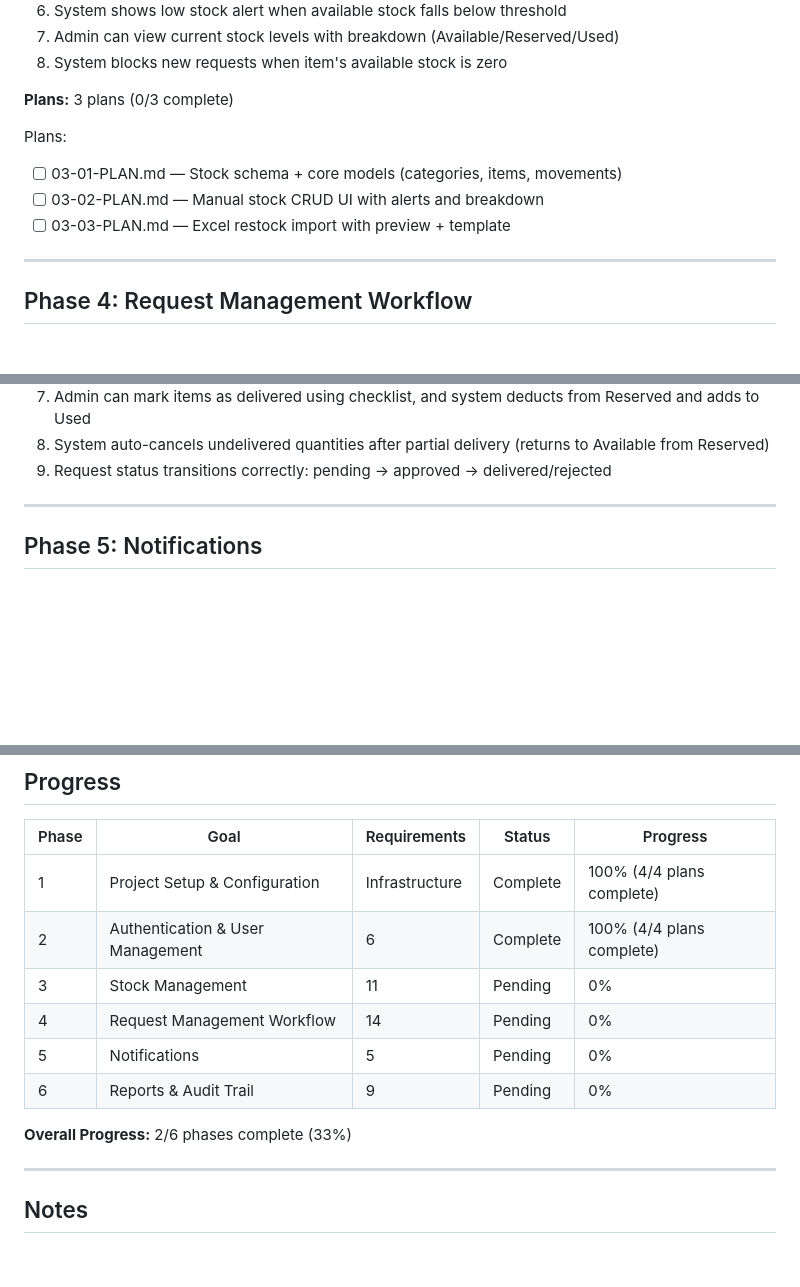
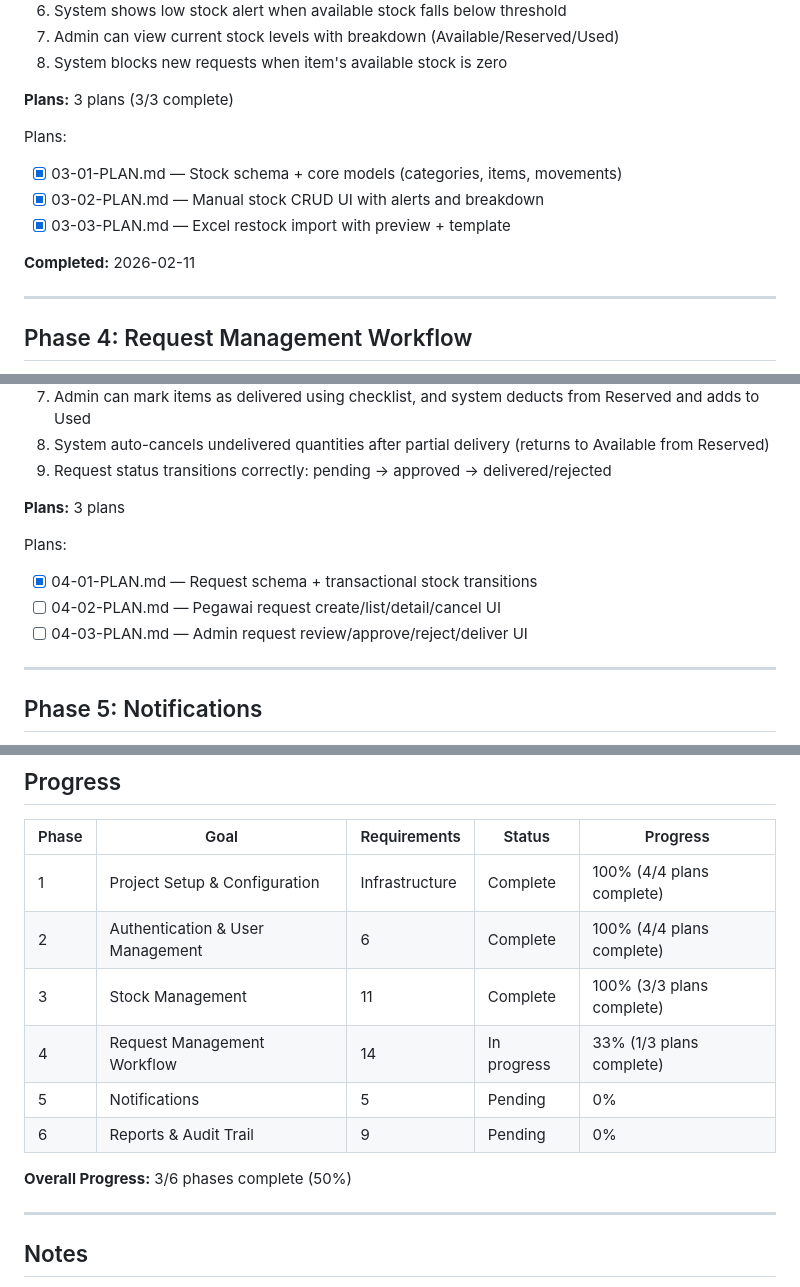
Before and after one commit to rtriadi/siat, a Markdown page: .planning/ROADMAP.md, 3 parts joined by grey strips. GitHub-like rendering; blank space fills up the shorter version.

```diff
--- a/.planning/ROADMAP.md
+++ b/.planning/ROADMAP.md
@@ -93,12 +93,14 @@ Plans:
 7. Admin can view current stock levels with breakdown (Available/Reserved/Used)
 8. System blocks new requests when item's available stock is zero
 
-**Plans:** 3 plans (0/3 complete)
+**Plans:** 3 plans (3/3 complete)
 
 Plans:
-- [ ] 03-01-PLAN.md — Stock schema + core models (categories, items, movements)
-- [ ] 03-02-PLAN.md — Manual stock CRUD UI with alerts and breakdown
-- [ ] 03-03-PLAN.md — Excel restock import with preview + template
+- [x] 03-01-PLAN.md — Stock schema + core models (categories, items, movements)
+- [x] 03-02-PLAN.md — Manual stock CRUD UI with alerts and breakdown
+- [x] 03-03-PLAN.md — Excel restock import with preview + template
+
+**Completed:** 2026-02-11
 
 ---
 
@@ -121,6 +123,13 @@ Plans:
 7. Admin can mark items as delivered using checklist, and system deducts from Reserved and adds to Used
 8. System auto-cancels undelivered quantities after partial delivery (returns to Available from Reserved)
 9. Request status transitions correctly: pending → approved → delivered/rejected
+
+**Plans:** 3 plans
+
+Plans:
+- [x] 04-01-PLAN.md — Request schema + transactional stock transitions
+- [ ] 04-02-PLAN.md — Pegawai request create/list/detail/cancel UI
+- [ ] 04-03-PLAN.md — Admin request review/approve/reject/deliver UI
 
 ---
 
@@ -169,12 +178,12 @@ Plans:
 |-------|------|--------------|--------|----------|
 | 1 | Project Setup & Configuration | Infrastructure | Complete | 100% (4/4 plans complete) |
 | 2 | Authentication & User Management | 6 | Complete | 100% (4/4 plans complete) |
-| 3 | Stock Management | 11 | Pending | 0% |
-| 4 | Request Management Workflow | 14 | Pending | 0% |
+| 3 | Stock Management | 11 | Complete | 100% (3/3 plans complete) |
+| 4 | Request Management Workflow | 14 | In progress | 33% (1/3 plans complete) |
 | 5 | Notifications | 5 | Pending | 0% |
 | 6 | Reports & Audit Trail | 9 | Pending | 0% |
 
-**Overall Progress:** 2/6 phases complete (33%)
+**Overall Progress:** 3/6 phases complete (50%)
 
 ---
 
```
Also changed, not shown: .planning/STATE.md (+15 -13 lines), 1 other file.
